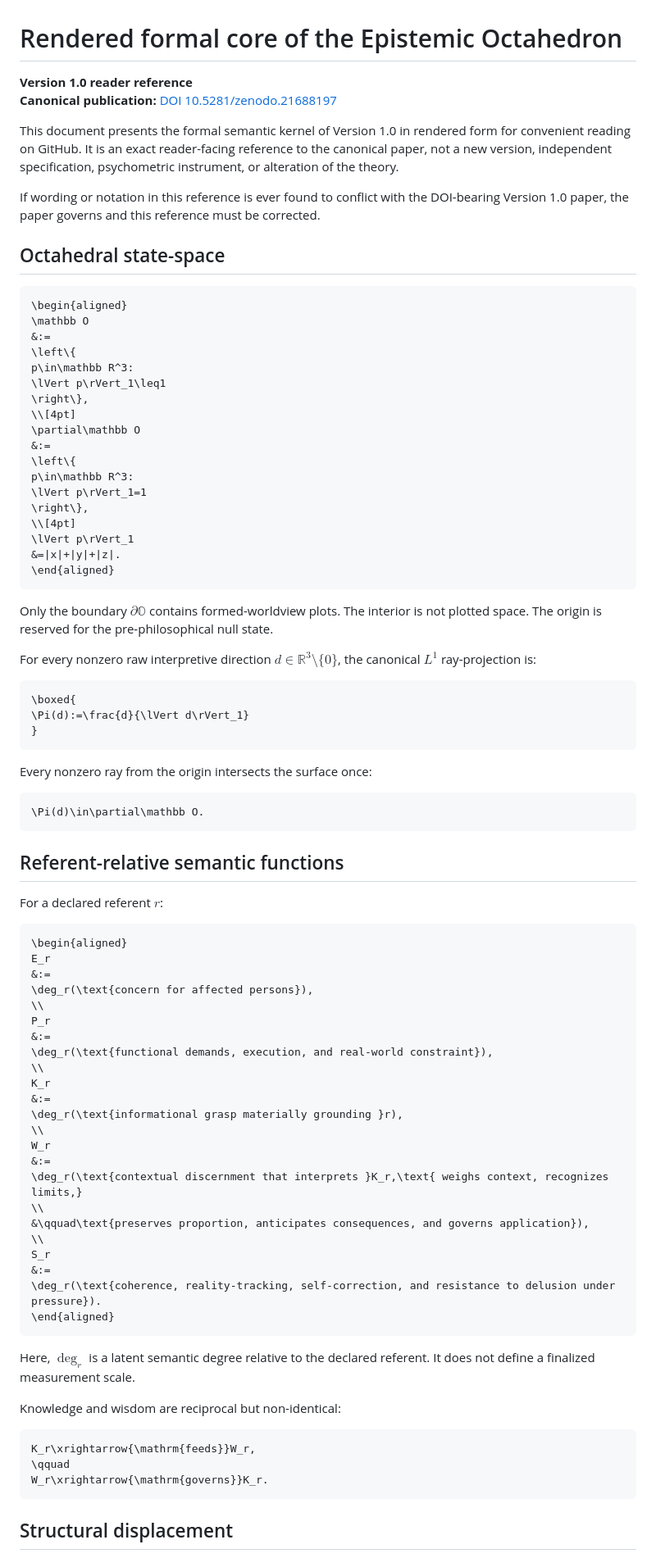
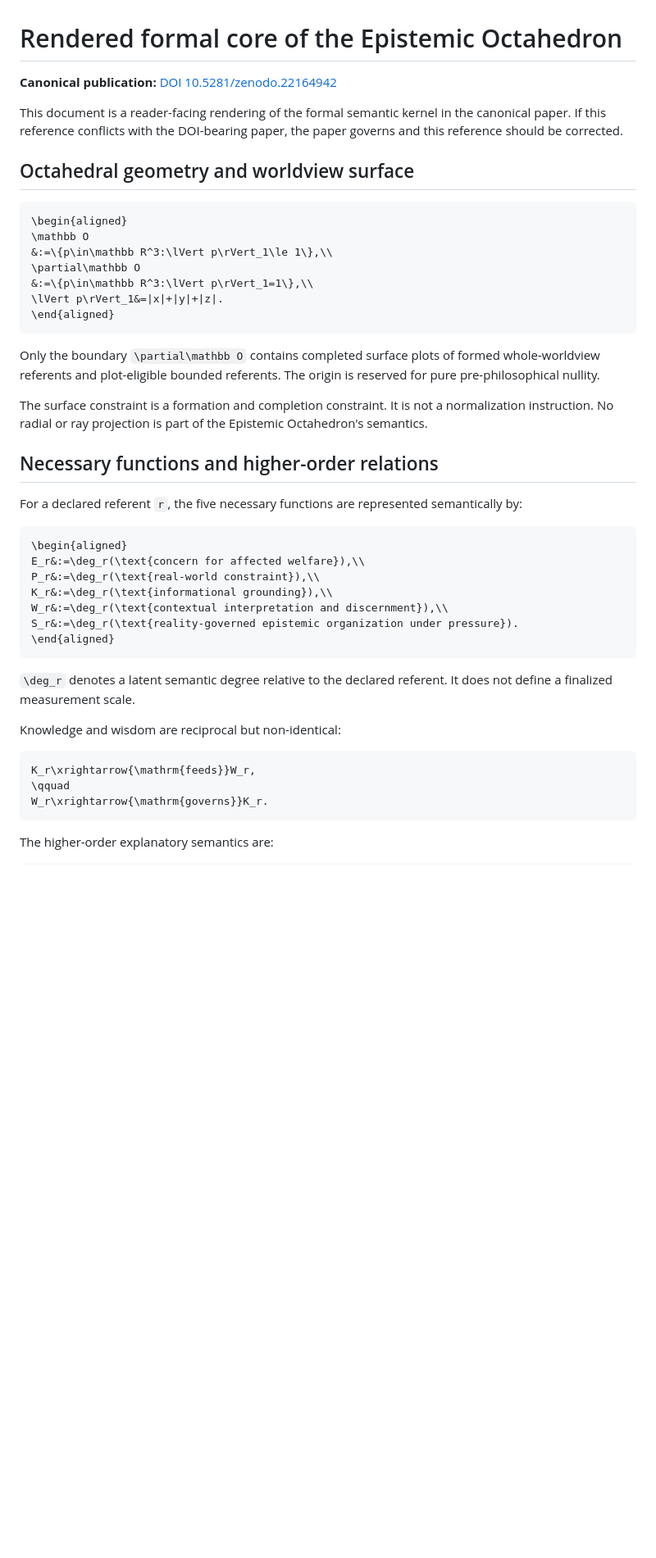
Before and after one commit to raulmiguelparasiii/epistemic-octahedron, a Markdown page: FORMAL_CORE.md, the part around one of its changes. Shown at 82% size. Rendered like a GitHub page; blank space fills up the shorter version.

````diff
--- a/FORMAL_CORE.md
+++ b/FORMAL_CORE.md
@@ -1,82 +1,40 @@
 # Rendered formal core of the Epistemic Octahedron
 
-**Version 1.0 reader reference**
-**Canonical publication:** [DOI 10.5281/zenodo.21688197](https://doi.org/10.5281/zenodo.21688197)
+**Canonical publication:** [DOI 10.5281/zenodo.22164942](https://doi.org/10.5281/zenodo.22164942)
 
-This document presents the formal semantic kernel of Version 1.0 in rendered form for convenient reading on GitHub. It is an exact reader-facing reference to the canonical paper, not a new version, independent specification, psychometric instrument, or alteration of the theory.
+This document is a reader-facing rendering of the formal semantic kernel in the canonical paper. If this reference conflicts with the DOI-bearing paper, the paper governs and this reference should be corrected.
 
-If wording or notation in this reference is ever found to conflict with the DOI-bearing Version 1.0 paper, the paper governs and this reference must be corrected.
-
-## Octahedral state-space
+## Octahedral geometry and worldview surface
 
 ```math
 \begin{aligned}
 \mathbb O
-&:=
-\left\{
-p\in\mathbb R^3:
-\lVert p\rVert_1\leq1
-\right\},
-\\[4pt]
+&:=\{p\in\mathbb R^3:\lVert p\rVert_1\le 1\},\\
 \partial\mathbb O
-&:=
-\left\{
-p\in\mathbb R^3:
-\lVert p\rVert_1=1
-\right\},
-\\[4pt]
-\lVert p\rVert_1
-&=|x|+|y|+|z|.
+&:=\{p\in\mathbb R^3:\lVert p\rVert_1=1\},\\
+\lVert p\rVert_1&=|x|+|y|+|z|.
 \end{aligned}
 ```
 
-Only the boundary $\partial\mathbb O$ contains formed-worldview plots. The interior is not plotted space. The origin is reserved for the pre-philosophical null state.
+Only the boundary `\partial\mathbb O` contains completed surface plots of formed whole-worldview referents and plot-eligible bounded referents. The origin is reserved for pure pre-philosophical nullity.
 
-For every nonzero raw interpretive direction $d\in\mathbb R^3\setminus\{0\}$, the canonical $L^1$ ray-projection is:
+The surface constraint is a formation and completion constraint. It is not a normalization instruction. No radial or ray projection is part of the Epistemic Octahedron's semantics.
 
-```math
-\boxed{
-\Pi(d):=\frac{d}{\lVert d\rVert_1}
-}
-```
+## Necessary functions and higher-order relations
 
-Every nonzero ray from the origin intersects the surface once:
-
-```math
-\Pi(d)\in\partial\mathbb O.
-```
-
-## Referent-relative semantic functions
-
-For a declared referent $r$:
+For a declared referent `r`, the five necessary functions are represented semantically by:
 
 ```math
 \begin{aligned}
-E_r
-&:=
-\deg_r(\text{concern for affected persons}),
-\\
-P_r
-&:=
-\deg_r(\text{functional demands, execution, and real-world constraint}),
-\\
-K_r
-&:=
-\deg_r(\text{informational grasp materially grounding }r),
-\\
-W_r
-&:=
-\deg_r(\text{contextual discernment that interprets }K_r,\text{ weighs context, recognizes limits,}
-\\
-&\qquad\text{preserves proportion, anticipates consequences, and governs application}),
-\\
-S_r
-&:=
-\deg_r(\text{coherence, reality-tracking, self-correction, and resistance to delusion under pressure}).
+E_r&:=\deg_r(\text{concern for affected welfare}),\\
+P_r&:=\deg_r(\text{real-world constraint}),\\
+K_r&:=\deg_r(\text{informational grounding}),\\
+W_r&:=\deg_r(\text{contextual interpretation and discernment}),\\
+S_r&:=\deg_r(\text{reality-governed epistemic organization under pressure}).
 \end{aligned}
 ```
 
-Here, $\deg_r$ is a latent semantic degree relative to the declared referent. It does not define a finalized measurement scale.
+`\deg_r` denotes a latent semantic degree relative to the declared referent. It does not define a finalized measurement scale.
 
 Knowledge and wisdom are reciprocal but non-identical:
 
@@ -86,5 +44,5 @@ K_r\xrightarrow{\mathrm{feeds}}W_r,
 W_r\xrightarrow{\mathrm{governs}}K_r.
 ```
 
-## Structural displacement
+The higher-order explanatory semantics are:
 
````
Also changed, not shown: other parts of FORMAL_CORE.md (+108 -104 lines).
